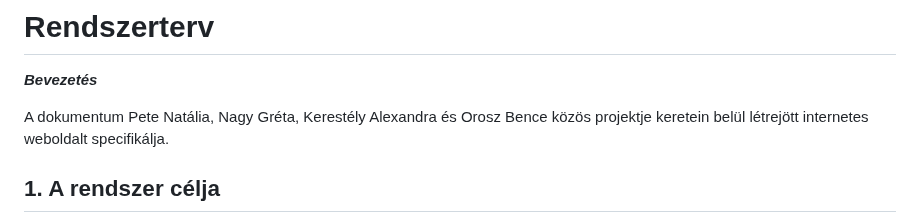
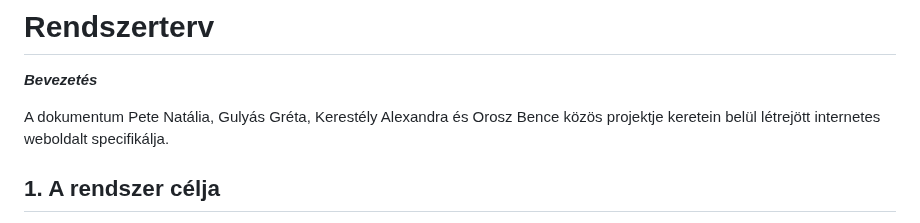
Before and after one commit to OroszBence54/RFT-2022-23-1-Nap, a Markdown page: Doc/Rendszerterv.md, the part around the change. GitHub-like rendering.

```diff
--- a/Doc/Rendszerterv.md
+++ b/Doc/Rendszerterv.md
@@ -2,7 +2,7 @@
 
 ***Bevezetés***
 
-A dokumentum Pete Natália, Nagy Gréta, Kerestély Alexandra és Orosz Bence közös projektje keretein belül létrejött internetes weboldalt specifikálja.
+A dokumentum Pete Natália, Gulyás Gréta, Kerestély Alexandra és Orosz Bence közös projektje keretein belül létrejött internetes weboldalt specifikálja.
 
 ## 1. A rendszer célja
  - A rendszer célja egy olyan független hírportál ahol a legfrissebb belföldi és külföldi hírekkel tájékoztatja az olvasóit
```
